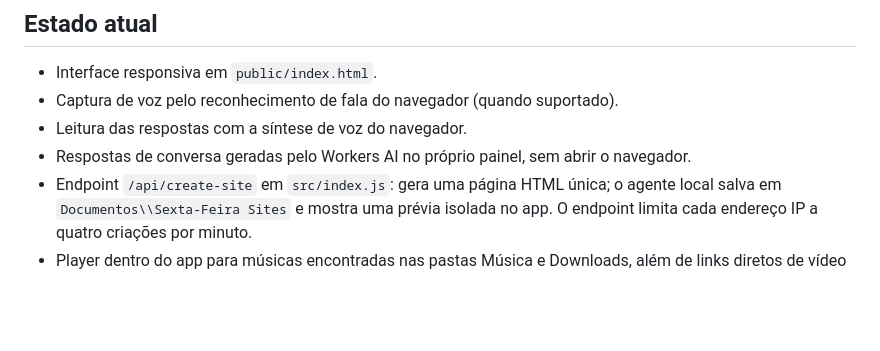
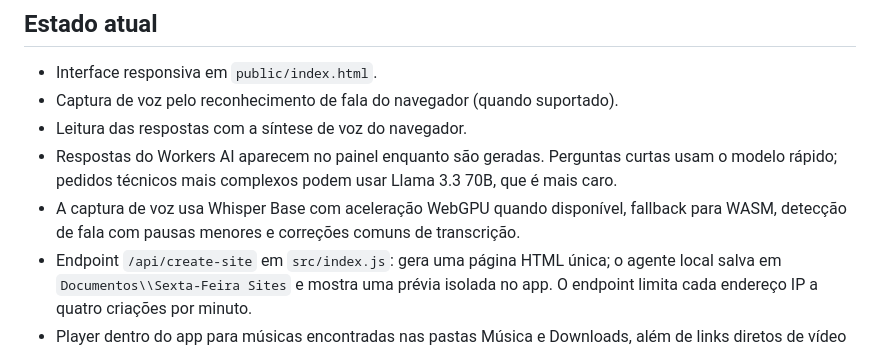
Before and after one commit to teste2026008-del/assistente-v1.0, a Markdown page: README.md, the part around the change. Drawn GitHub-style; blank space fills up the shorter version.

Commit message:
Document faster chat and voice recognition changes

```diff
--- a/README.md
+++ b/README.md
@@ -7,7 +7,8 @@ Assistente de programação em português brasileiro, com interface de conversa,
 - Interface responsiva em `public/index.html`.
 - Captura de voz pelo reconhecimento de fala do navegador (quando suportado).
 - Leitura das respostas com a síntese de voz do navegador.
-- Respostas de conversa geradas pelo Workers AI no próprio painel, sem abrir o navegador.
+- Respostas do Workers AI aparecem no painel enquanto são geradas. Perguntas curtas usam o modelo rápido; pedidos técnicos mais complexos podem usar Llama 3.3 70B, que é mais caro.
+- A captura de voz usa Whisper Base com aceleração WebGPU quando disponível, fallback para WASM, detecção de fala com pausas menores e correções comuns de transcrição.
 - Endpoint `/api/create-site` em `src/index.js`: gera uma página HTML única; o agente local salva em `Documentos\\Sexta-Feira Sites` e mostra uma prévia isolada no app. O endpoint limita cada endereço IP a quatro criações por minuto.
 - Player dentro do app para músicas encontradas nas pastas Música e Downloads, além de links diretos de vídeo do YouTube. A busca de artista usa nomes de arquivos locais; buscar no catálogo do YouTube exige uma integração de catálogo/API.
 - O agente local pode abrir uma janela própria de navegador com Playwright, navegar, ler conteúdo, clicar em links, preencher campos e baixar arquivos oferecidos por uma página.
```
